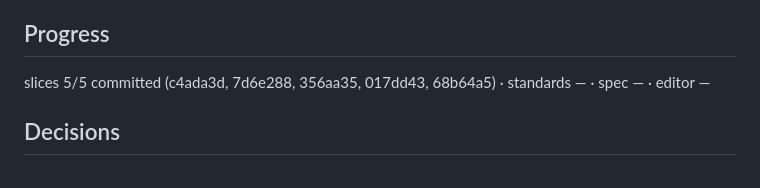
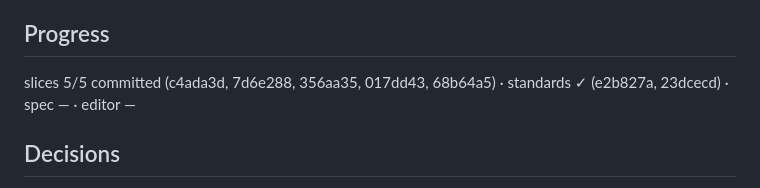
Before and after one commit to JaimeStill/spike-html-design, a Markdown page: context/goals/experiment.html.spike-html-design.md, the part around the change. Rendered like a GitHub page.

Commit message:
goal record: standards review done

```diff
--- a/context/goals/experiment.html.spike-html-design.md
+++ b/context/goals/experiment.html.spike-html-design.md
@@ -116,7 +116,7 @@ Release       v0.7.0
 
 ## Progress
 
-slices 5/5 committed (c4ada3d, 7d6e288, 356aa35, 017dd43, 68b64a5) · standards — · spec — · editor —
+slices 5/5 committed (c4ada3d, 7d6e288, 356aa35, 017dd43, 68b64a5) · standards ✓ (e2b827a, 23dcecd) · spec — · editor —
 
 ## Decisions
 
```
